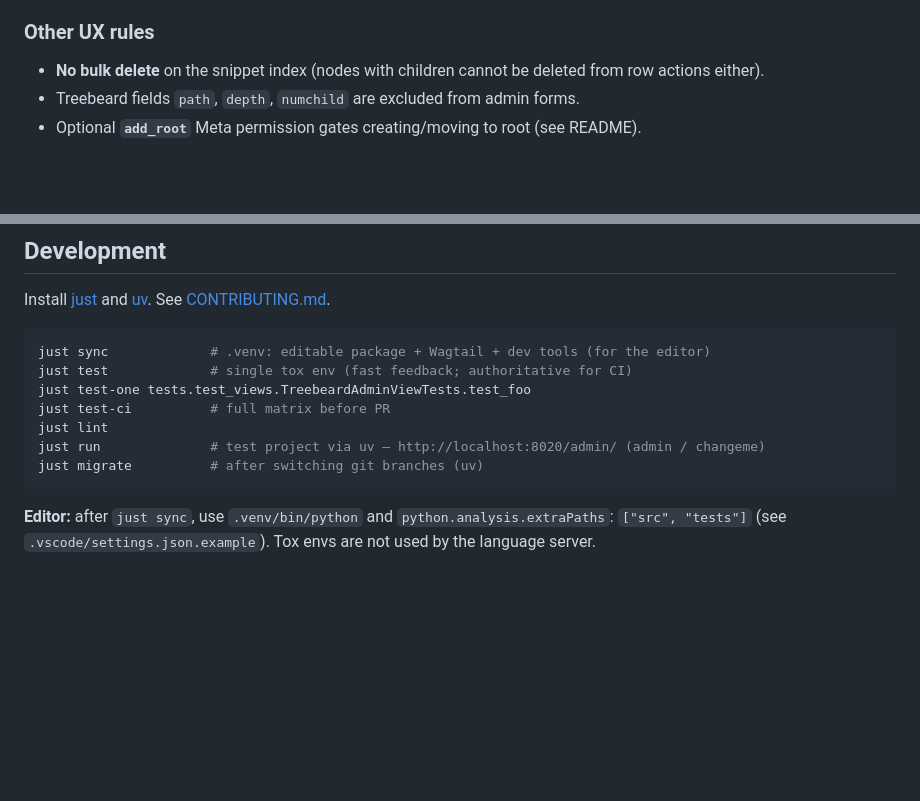
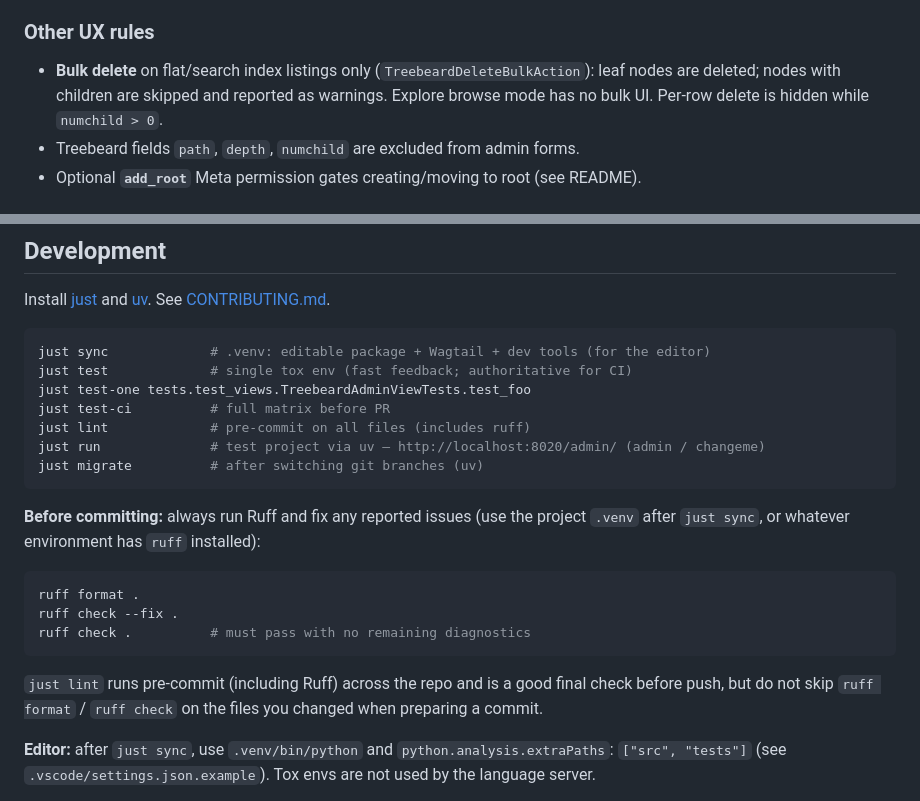
Before and after one commit to wearecrew/wagtail-treebeard, a Markdown page: AGENTS.md, 2 parts joined by grey strips. Rendered like a GitHub page; blank space fills up the shorter version.

Commit message:
Document Ruff pre-commit steps and current bulk-delete behaviour in AGENTS.md.
Agents should run ruff format and ruff check before committing; update the
bulk-delete UX note to match TreebeardDeleteBulkAction.

Co-authored-by: Cursor <cursoragent@cursor.com>

````diff
--- a/AGENTS.md
+++ b/AGENTS.md
@@ -43,7 +43,7 @@ Repository: https://github.com/wearecrew/wagtail-treebeard
 
 ### Other UX rules
 
-- **No bulk delete** on the snippet index (nodes with children cannot be deleted from row actions either).
+- **Bulk delete** on flat/search index listings only (`TreebeardDeleteBulkAction`): leaf nodes are deleted; nodes with children are skipped and reported as warnings. Explore browse mode has no bulk UI. Per-row delete is hidden while `numchild > 0`.
 - Treebeard fields `path`, `depth`, `numchild` are excluded from admin forms.
 - Optional **`add_root`** Meta permission gates creating/moving to root (see README).
 
@@ -63,10 +63,20 @@ just sync             # .venv: editable package + Wagtail + dev tools (for the e
 just test             # single tox env (fast feedback; authoritative for CI)
 just test-one tests.test_views.TreebeardAdminViewTests.test_foo
 just test-ci          # full matrix before PR
-just lint
+just lint             # pre-commit on all files (includes ruff)
 just run              # test project via uv — http://localhost:8020/admin/ (admin / changeme)
 just migrate          # after switching git branches (uv)
 ```
+
+**Before committing:** always run Ruff and fix any reported issues (use the project `.venv` after `just sync`, or whatever environment has `ruff` installed):
+
+```bash
+ruff format .
+ruff check --fix .
+ruff check .          # must pass with no remaining diagnostics
+```
+
+`just lint` runs pre-commit (including Ruff) across the repo and is a good final check before push, but do not skip `ruff format` / `ruff check` on the files you changed when preparing a commit.
 
 **Editor:** after `just sync`, use `.venv/bin/python` and `python.analysis.extraPaths`: `["src", "tests"]` (see `.vscode/settings.json.example`). Tox envs are not used by the language server.
 
````
